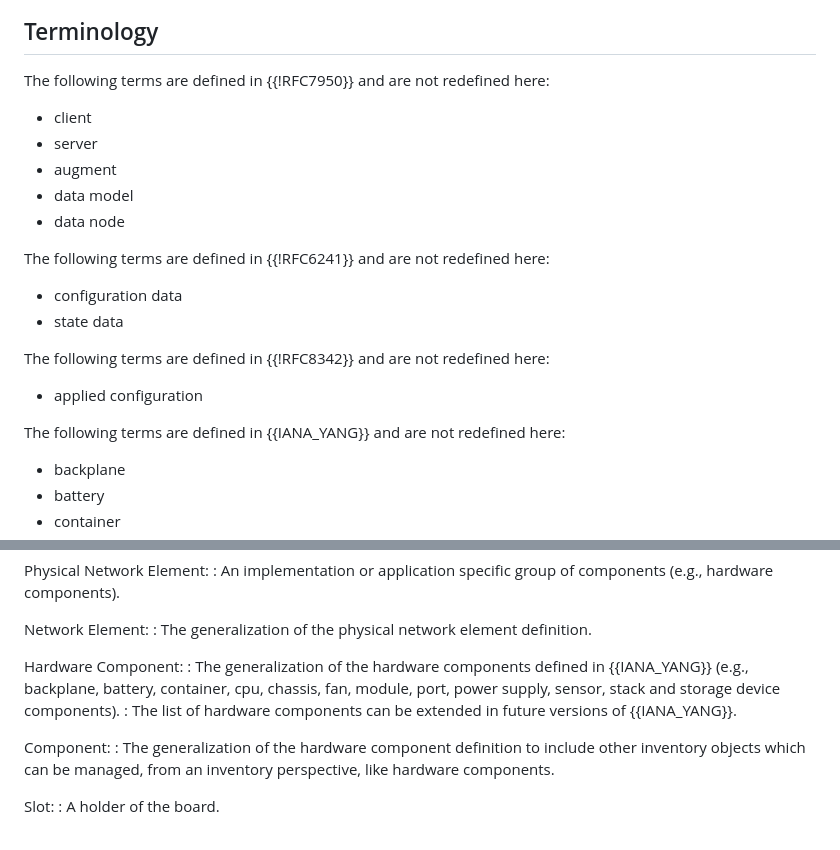
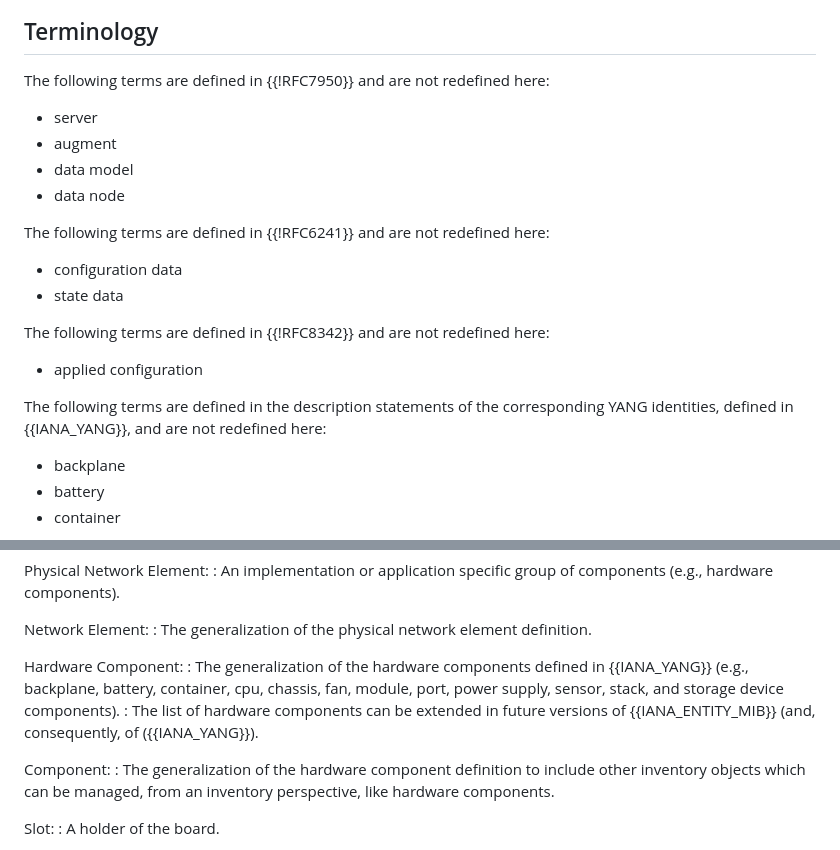
Before and after one commit to ietf-ivy-wg/network-inventory-yang, a Markdown page: draft-ietf-ivy-network-inventory-yang.md, 2 parts joined by grey strips. Rendered like a GitHub page.

Commit message:
Apply suggestions from code review
**[2025-01-29 Base Network Inventory weekly call](https://github.com/ietf-ivy-wg/network-inventory-yang/wiki/minutes-2025-01-29)**

Co-authored-by: Med <mohamed.boucadair@orange.com>

```diff
--- a/draft-ietf-ivy-network-inventory-yang.md
+++ b/draft-ietf-ivy-network-inventory-yang.md
@@ -163,7 +163,6 @@ The YANG data model defined in the document is intended to only report actual in
 ## Terminology
 
 The following terms are defined in {{!RFC7950}} and are not redefined here:
-- client
 - server
 - augment
 - data model
@@ -176,7 +175,7 @@ The following terms are defined in {{!RFC6241}} and are not redefined here:
 The following terms are defined in {{!RFC8342}} and are not redefined here:
 - applied configuration
 
-The following terms are defined in {{IANA_YANG}} and are not redefined here:
+The following terms are defined in the description statements of the corresponding YANG identities, defined in {{IANA_YANG}}, and are not redefined here:
 - backplane
 - battery
 - container
@@ -206,8 +205,8 @@ Network Element:
 : The generalization of the physical network element definition.
 
 Hardware Component:
-: The generalization of the hardware components defined in {{IANA_YANG}} (e.g., backplane, battery, container, cpu, chassis, fan, module, port, power supply, sensor, stack and storage device components).
-: The list of hardware components can be extended in future versions of {{IANA_YANG}}.
+: The generalization of the hardware components defined in {{IANA_YANG}} (e.g., backplane, battery, container, cpu, chassis, fan, module, port, power supply, sensor, stack, and storage device components).
+: The list of hardware components can be extended in future versions of {{IANA_ENTITY_MIB}} (and, consequently, of ({{IANA_YANG}}).
 
 Component:
 : The generalization of the hardware component definition to include other inventory objects which can be managed, from an inventory perspective, like hardware components.
```
